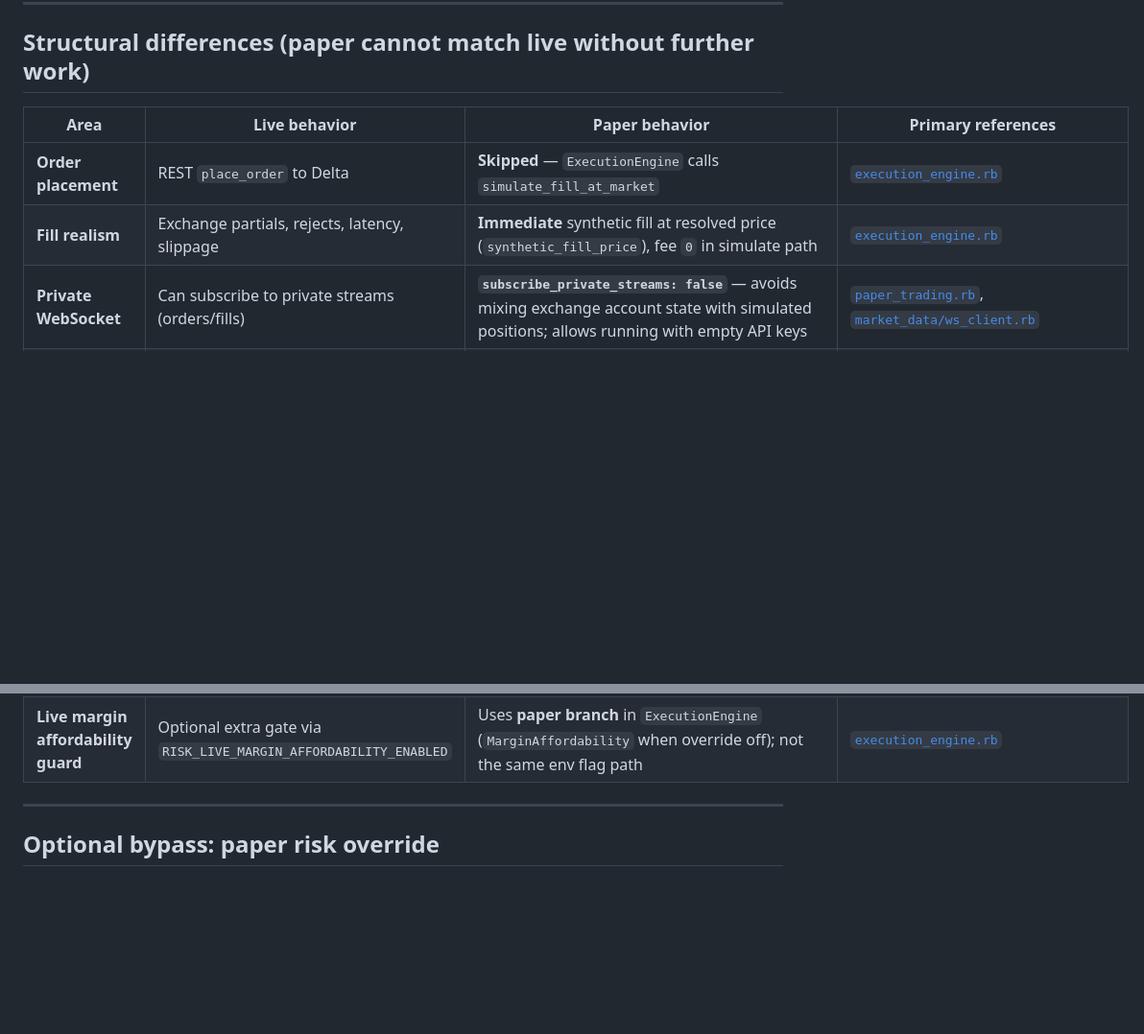
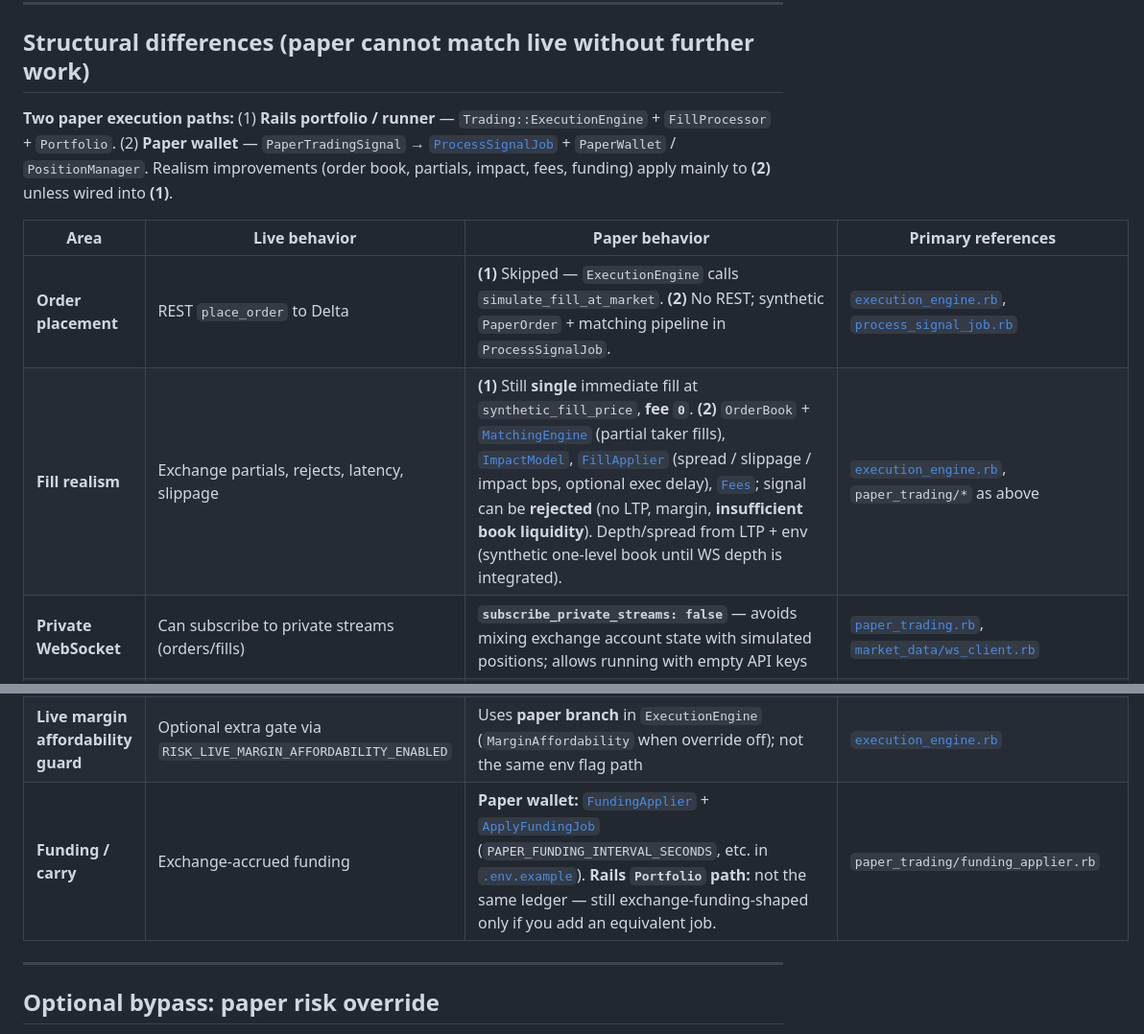
Before and after one commit to shubhamtaywade82/delta_exchange_bot, a Markdown page: backend/docs/paper_vs_live_parity.md, 2 parts joined by grey strips. Shown at 96% size. Drawn GitHub-style; blank space fills up the shorter version.

Commit message:
Enhance paper trading execution realism and documentation
- Updated the TODO list to reflect completed enhancements for simulated fills in the paper wallet, including order book matching, partial fills, and fee modeling.
- Expanded the paper vs live parity documentation to clarify the structural differences in execution paths and fill realism between paper and live environments, detailing the new components and their interactions.

These changes improve the clarity and functionality of the paper trading system, aligning it more closely with live execution behaviors.

```diff
--- a/backend/docs/paper_vs_live_parity.md
+++ b/backend/docs/paper_vs_live_parity.md
@@ -18,10 +18,12 @@ This document describes how **paper** execution diverges from **live** in the ca
 
 ## Structural differences (paper cannot match live without further work)
 
+**Two paper execution paths:** (1) **Rails portfolio / runner** — `Trading::ExecutionEngine` + `FillProcessor` + `Portfolio`. (2) **Paper wallet** — `PaperTradingSignal` → [`ProcessSignalJob`](../app/jobs/paper_trading/process_signal_job.rb) + `PaperWallet` / `PositionManager`. Realism improvements (order book, partials, impact, fees, funding) apply mainly to **(2)** unless wired into **(1)**.
+
 | Area | Live behavior | Paper behavior | Primary references |
 |------|----------------|----------------|-------------------|
-| **Order placement** | REST `place_order` to Delta | **Skipped** — `ExecutionEngine` calls `simulate_fill_at_market` | [`execution_engine.rb`](../app/services/trading/execution_engine.rb) |
-| **Fill realism** | Exchange partials, rejects, latency, slippage | **Immediate** synthetic fill at resolved price (`synthetic_fill_price`), fee `0` in simulate path | [`execution_engine.rb`](../app/services/trading/execution_engine.rb) |
+| **Order placement** | REST `place_order` to Delta | **(1)** Skipped — `ExecutionEngine` calls `simulate_fill_at_market`. **(2)** No REST; synthetic `PaperOrder` + matching pipeline in `ProcessSignalJob`. | [`execution_engine.rb`](../app/services/trading/execution_engine.rb), [`process_signal_job.rb`](../app/jobs/paper_trading/process_signal_job.rb) |
+| **Fill realism** | Exchange partials, rejects, latency, slippage | **(1)** Still **single** immediate fill at `synthetic_fill_price`, **fee `0`**. **(2)** `OrderBook` + [`MatchingEngine`](../app/services/paper_trading/matching_engine.rb) (partial taker fills), [`ImpactModel`](../app/services/paper_trading/impact_model.rb), [`FillApplier`](../app/services/paper_trading/fill_applier.rb) (spread / slippage / impact bps, optional exec delay), [`Fees`](../app/services/paper_trading/fees.rb); signal can be **rejected** (no LTP, margin, **insufficient book liquidity**). Depth/spread from LTP + env (synthetic one-level book until WS depth is integrated). | [`execution_engine.rb`](../app/services/trading/execution_engine.rb), `paper_trading/*` as above |
 | **Private WebSocket** | Can subscribe to private streams (orders/fills) | **`subscribe_private_streams: false`** — avoids mixing exchange account state with simulated positions; allows running with empty API keys | [`paper_trading.rb`](../app/services/trading/paper_trading.rb), [`market_data/ws_client.rb`](../app/services/trading/market_data/ws_client.rb) |
 | **Runner bootstrap** | `Bootstrap::SyncPositions` + `SyncOrders` from exchange | **Skipped** — log line “Paper mode — skipping exchange position/order bootstrap” | [`runner.rb`](../app/services/trading/runner.rb) |
 | **Delta client credentials** | `ENV.fetch` API key/secret | **Optional** keys — `RunnerClient` allows blank credentials in paper | [`runner_client.rb`](../app/services/trading/runner_client.rb) |
@@ -32,6 +34,7 @@ This document describes how **paper** execution diverges from **live** in the ca
 | **Paper wallet Redis** | N/A (live uses broker wallet paths) | **`FillProcessor`** → **`PaperWalletPublisher.publish!`** after fills | [`fill_processor.rb`](../app/services/trading/fill_processor.rb), [`paper_wallet_publisher.rb`](../app/services/trading/paper_wallet_publisher.rb) |
 | **Dashboard manual close** | Delta client required | Paper: portfolio must match running session; **no** live client | [`dashboard/manual_position_close.rb`](../app/services/trading/dashboard/manual_position_close.rb) |
 | **Live margin affordability guard** | Optional extra gate via `RISK_LIVE_MARGIN_AFFORDABILITY_ENABLED` | Uses **paper branch** in `ExecutionEngine` (`MarginAffordability` when override off); not the same env flag path | [`execution_engine.rb`](../app/services/trading/execution_engine.rb) |
+| **Funding / carry** | Exchange-accrued funding | **Paper wallet:** [`FundingApplier`](../app/services/paper_trading/funding_applier.rb) + [`ApplyFundingJob`](../app/jobs/paper_trading/apply_funding_job.rb) (`PAPER_FUNDING_INTERVAL_SECONDS`, etc. in [`.env.example`](../.env.example)). **Rails `Portfolio` path:** not the same ledger — still exchange-funding-shaped only if you add an equivalent job. | `paper_trading/funding_applier.rb` |
 
 ---
 
```
Also changed, not shown: TODO.md (+2 -1 lines).
